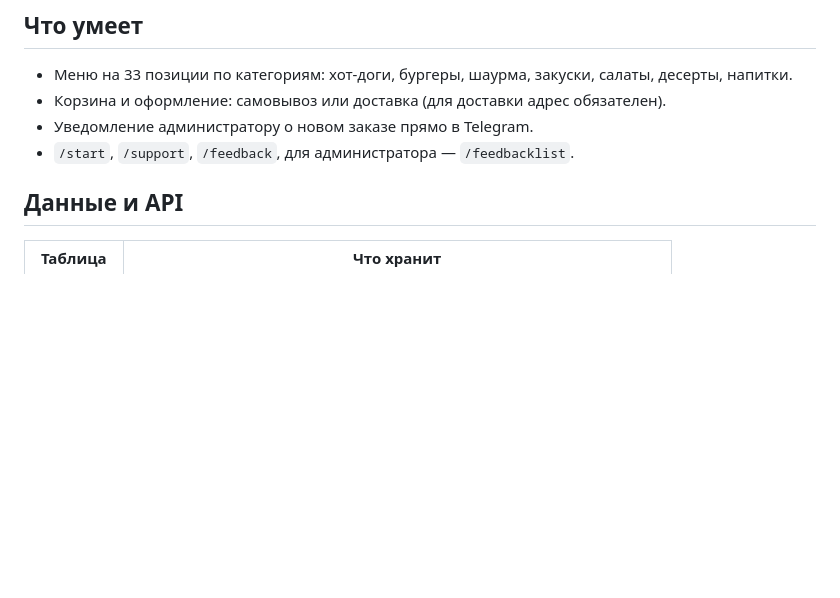
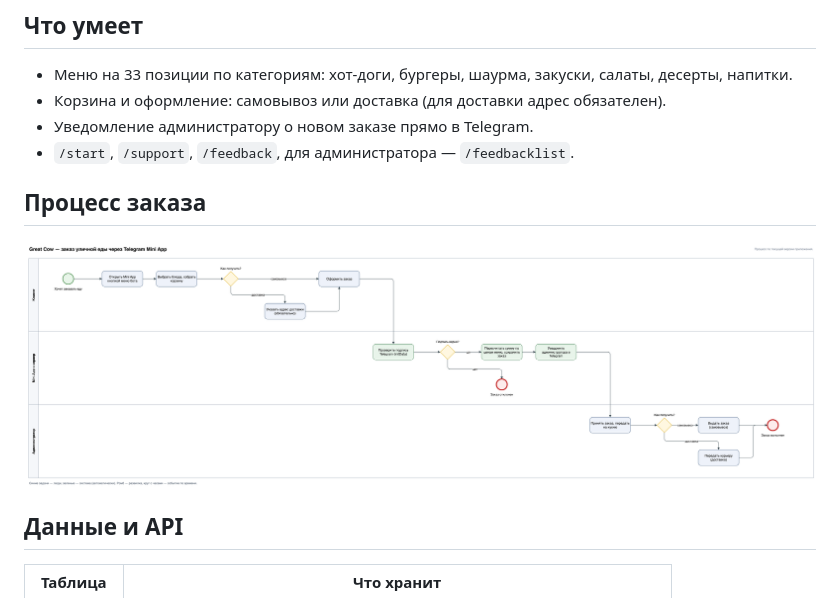
Before and after one commit to 1chernyshev/telegram-mini-apps, a Markdown page: greatcow-bot/README.md, the part around the change. GitHub-like rendering; pictures changed too: greatcow-bot/bpmn-order.drawio.png (added); blank space fills up the shorter version.

Commit message:
BPMN: схема процесса в README (.drawio.png — открывается в draw.io)

```diff
--- a/greatcow-bot/README.md
+++ b/greatcow-bot/README.md
@@ -12,6 +12,10 @@
 - Корзина и оформление: самовывоз или доставка (для доставки адрес обязателен).
 - Уведомление администратору о новом заказе прямо в Telegram.
 - `/start`, `/support`, `/feedback`, для администратора — `/feedbacklist`.
+
+## Процесс заказа
+
+![Процесс заказа](bpmn-order.drawio.png)
 
 ## Данные и API
 
```
